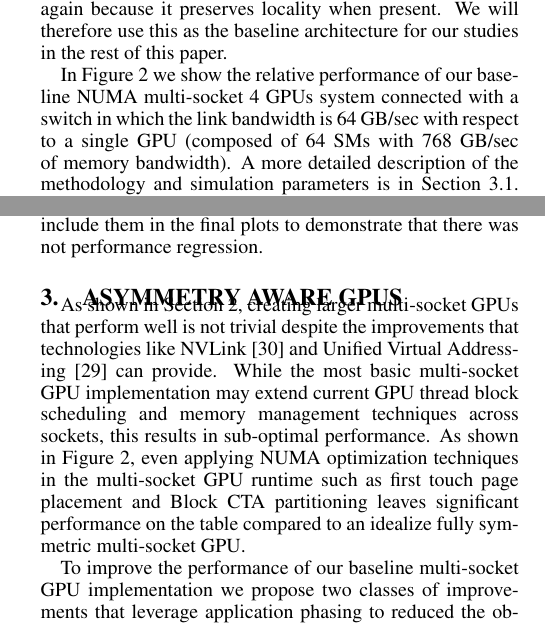
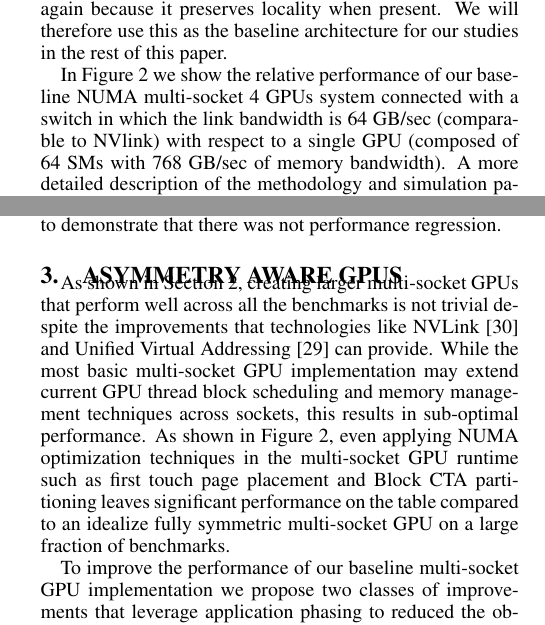
Before and after one commit to dnellans/2017-MICRO, a LaTeX paper (main.tex, which reads 02-background.tex, 03-proposal.tex): two parts of the columns of page 3 of 10, joined at a grey line, cut so that both start at the same text. Compiled offline with pdfLaTeX.

Commit message:
update to background
update to background

```diff
--- a/02-background.tex
+++ b/02-background.tex
@@ -140,6 +140,3 @@ as the baseline architecture for our studies in the rest of this paper.
 
 In Figure~\ref{fig:motivation2} we show the relative performance of our
 baseline NUMA multi-socket 4 GPUs system connected with a switch in which the
-link bandwidth is 64 GB/sec with respect to a single GPU (composed of 64 SMs
-with 768 GB/sec of memory bandwidth). A more detailed description of the
-methodology and simulation parameters is in Section~\ref{methodology}. Also
@@ -157,2 +143,3 @@ will exclude the benchmarks that already achieve 99\% of the theoretical
-performance when explaining these techniques. We will re-include them in the
-final plots to demonstrate that there was not performance regression.
+link bandwidth is 64 GB/sec (comparable to NVlink) with respect to a single
+GPU (composed of 64 SMs with 768 GB/sec of memory bandwidth). A more detailed
+description of the methodology and simulation parameters is in
@@ -159,3 +157,6 @@ final plots to demonstrate that there was not performance regression.
+already achieve 99\% of the theoretical performance when explaining these
+techniques. We will re-include them in the final plots to demonstrate that
+there was not performance regression.
 
 
 % Second figure now shows our baseline we're going to compare against - for some benchmarks we can't expect speedup, its quite good already.
--- a/03-proposal.tex
+++ b/03-proposal.tex
@@ -1,15 +1,16 @@
 \section{Asymmetry Aware GPUs}
 
 As shown in Section~\ref{background}, creating larger multi-socket GPUs that
-perform well is not trivial despite the improvements that technologies like
-NVLink~\cite{NVLINK} and Unified Virtual Addressing~\cite{UVM} can provide.
-While the most basic multi-socket GPU implementation may extend current GPU
-thread block scheduling and memory management techniques across sockets, this
-results in sub-optimal performance.  As shown in Figure~\ref{fig:motivation2},
-even applying NUMA optimization techniques in the multi-socket GPU runtime such
-as first touch page placement and Block CTA partitioning leaves significant
-performance on the table compared to an idealize fully symmetric multi-socket
-GPU.
+perform well across all the benchmarks is not trivial despite the
+improvements that technologies like NVLink~\cite{NVLINK} and Unified Virtual
+Addressing~\cite{UVM} can provide. While the most basic multi-socket GPU
+implementation may extend current GPU thread block scheduling and memory
+management techniques across sockets, this results in sub-optimal
+performance.  As shown in Figure~\ref{fig:motivation2}, even applying NUMA
+optimization techniques in the multi-socket GPU runtime such as first touch
+page placement and Block CTA partitioning leaves significant performance on
+the table compared to an idealize fully symmetric multi-socket GPU on a large
+fraction of benchmarks.
 
 To improve the performance of our baseline multi-socket GPU implementation we
 propose two classes of improvements that leverage application phasing to reduced
```
Also changed, not shown: 02-background.tex (22 more changed lines).
